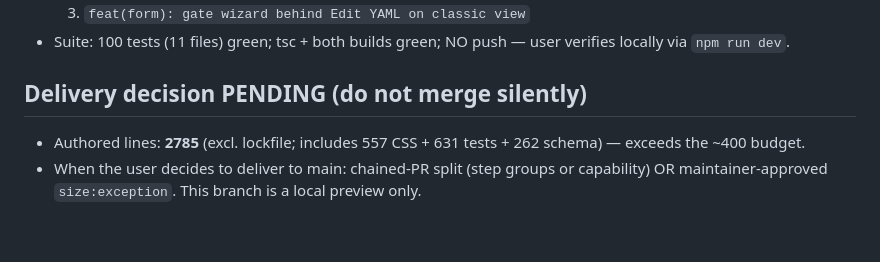
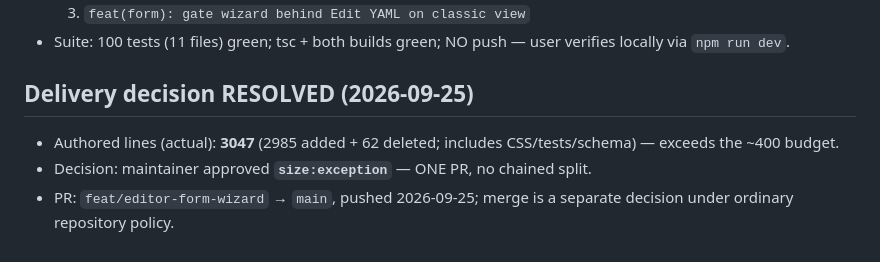
Before and after one commit to pdgramajo/render-my-cv, a Markdown page: odd/tasks/editor-form-wizard.md, the part around the change. Drawn GitHub-style.

Commit message:
docs: record size:exception delivery decision for wizard PR

```diff
--- a/odd/tasks/editor-form-wizard.md
+++ b/odd/tasks/editor-form-wizard.md
@@ -120,6 +120,7 @@ User wants to "capture the keys of the YAML and build a dynamic form" — implem
   3. `feat(form): gate wizard behind Edit YAML on classic view`
 - Suite: 100 tests (11 files) green; tsc + both builds green; NO push — user verifies locally via `npm run dev`.
 
-## Delivery decision PENDING (do not merge silently)
-- Authored lines: **2785** (excl. lockfile; includes 557 CSS + 631 tests + 262 schema) — exceeds the ~400 budget.
-- When the user decides to deliver to main: chained-PR split (step groups or capability) OR maintainer-approved `size:exception`. This branch is a local preview only.
+## Delivery decision RESOLVED (2026-09-25)
+- Authored lines (actual): **3047** (2985 added + 62 deleted; includes CSS/tests/schema) — exceeds the ~400 budget.
+- Decision: maintainer approved **`size:exception`** — ONE PR, no chained split.
+- PR: `feat/editor-form-wizard` → `main`, pushed 2026-09-25; merge is a separate decision under ordinary repository policy.
```
